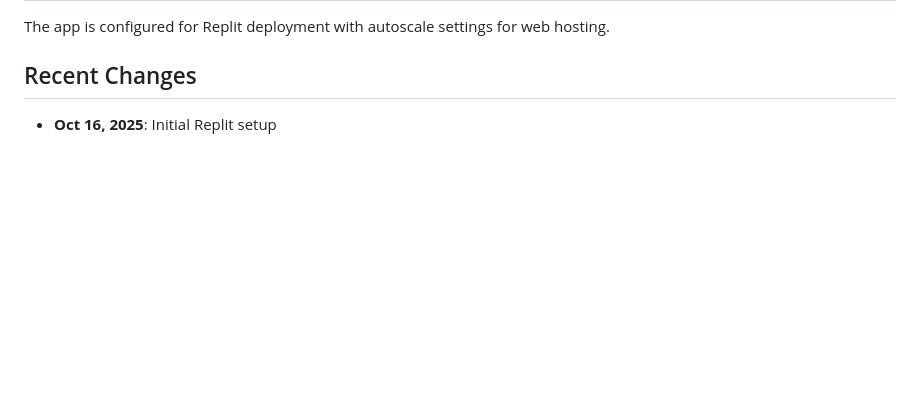
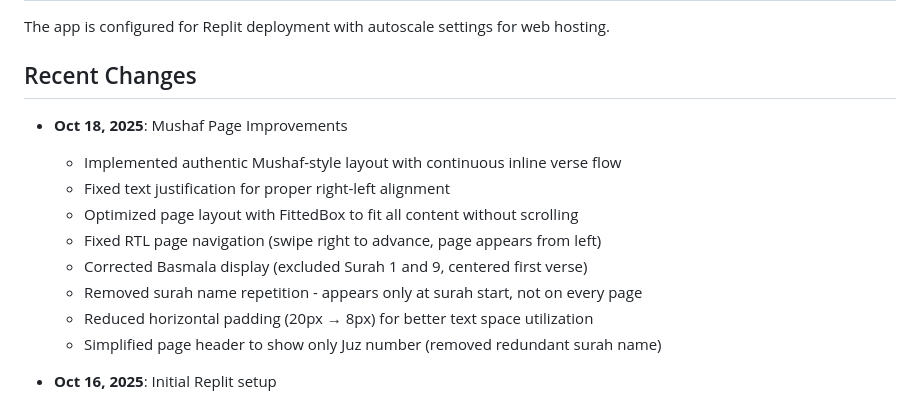
Before and after one commit to zabirovms/QuranApp, a Markdown page: replit.md, the part around the change. Drawn GitHub-style; blank space fills up the shorter version.

Commit message:
Improve Mushaf layout for a more authentic Quran reading experience
Implement authentic Mushaf layout with RTL page navigation, reduced padding, corrected Basmala display, and removed surah name repetition.

Replit-Commit-Author: Agent
Replit-Commit-Session-Id: 72fc2526-7532-4674-8fe5-a314ec6aef49
Replit-Commit-Checkpoint-Type: full_checkpoint

```diff
--- a/replit.md
+++ b/replit.md
@@ -95,6 +95,16 @@ flutter build web --release
 The app is configured for Replit deployment with autoscale settings for web hosting.
 
 ## Recent Changes
+- **Oct 18, 2025**: Mushaf Page Improvements
+  - Implemented authentic Mushaf-style layout with continuous inline verse flow
+  - Fixed text justification for proper right-left alignment
+  - Optimized page layout with FittedBox to fit all content without scrolling
+  - Fixed RTL page navigation (swipe right to advance, page appears from left)
+  - Corrected Basmala display (excluded Surah 1 and 9, centered first verse)
+  - Removed surah name repetition - appears only at surah start, not on every page
+  - Reduced horizontal padding (20px → 8px) for better text space utilization
+  - Simplified page header to show only Juz number (removed redundant surah name)
+
 - **Oct 16, 2025**: Initial Replit setup
   - Installed Flutter SDK from stable branch
   - Enabled Flutter web support
```
